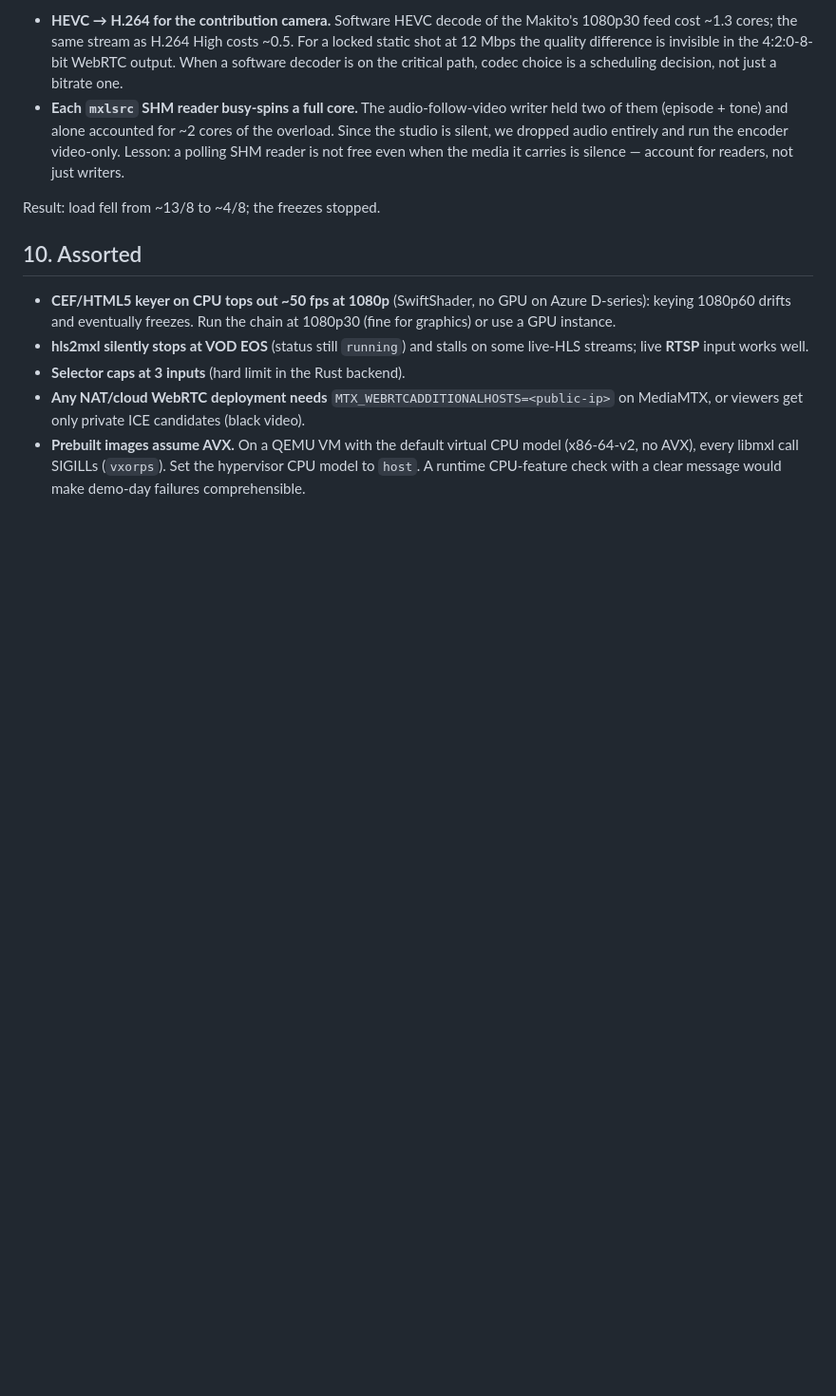
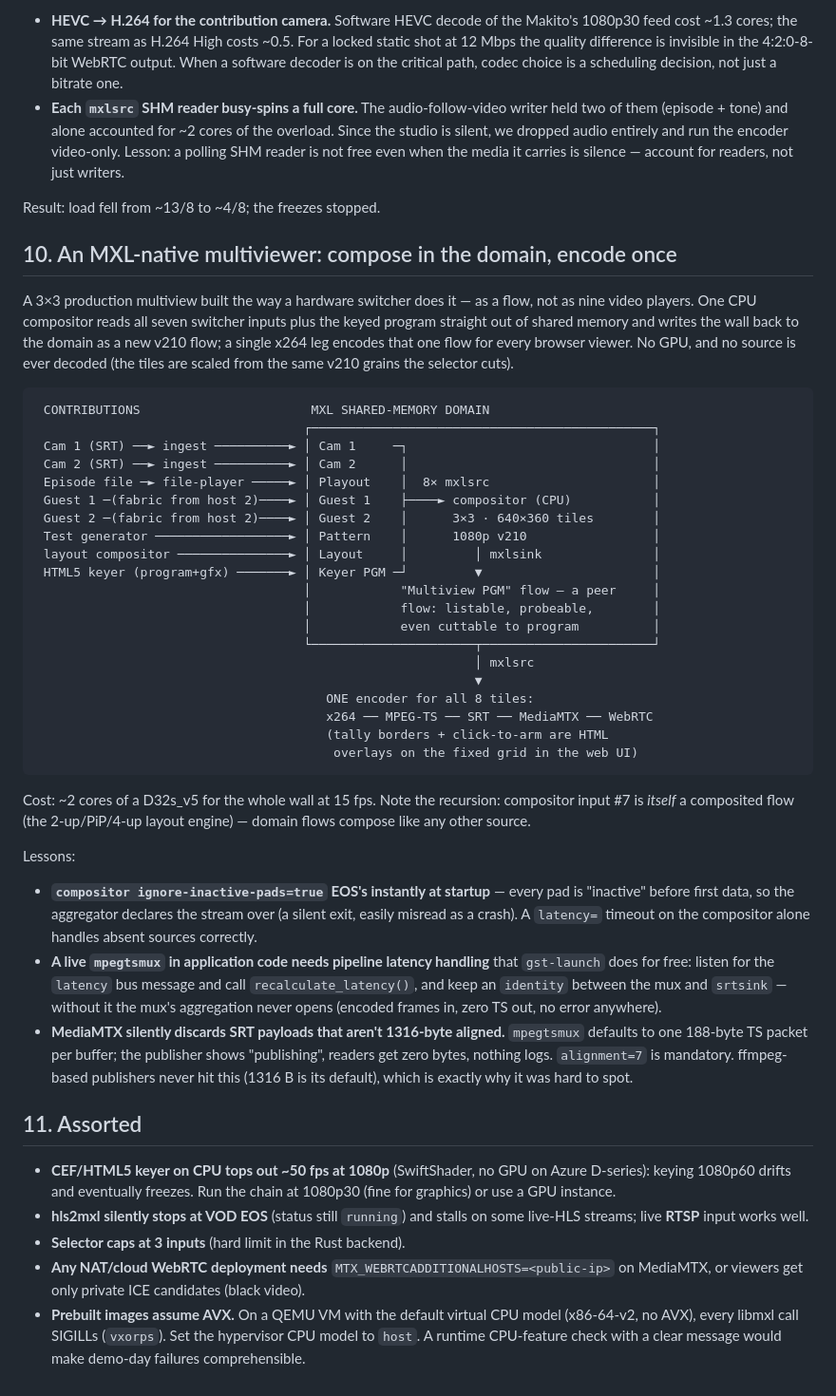
Before and after one commit to guycochran/mxl-cloud-production-demo, a Markdown page: docs/FINDINGS.md, the part around the change. Shown at 95% size. GitHub-like rendering; blank space fills up the shorter version.

Commit message:
FINDINGS §10: MXL-native multiviewer — compose in the domain, encode once
Co-Authored-By: Claude Fable 5 <noreply@anthropic.com>
Claude-Session: https://claude.ai/code/session_01WrA5s8jicRkk77fi1xymSu

````diff
--- a/docs/FINDINGS.md
+++ b/docs/FINDINGS.md
@@ -143,7 +143,60 @@ without a bigger box:
 
 Result: load fell from ~13/8 to ~4/8; the freezes stopped.
 
-## 10. Assorted
+## 10. An MXL-native multiviewer: compose in the domain, encode once
+
+A 3×3 production multiview built the way a hardware switcher does it — as a
+flow, not as nine video players. One CPU compositor reads all seven switcher
+inputs plus the keyed program straight out of shared memory and writes the
+wall back to the domain as a new v210 flow; a single x264 leg encodes that
+one flow for every browser viewer. No GPU, and no source is ever decoded
+(the tiles are scaled from the same v210 grains the selector cuts).
+
+```
+ CONTRIBUTIONS                       MXL SHARED-MEMORY DOMAIN
+                                    ┌──────────────────────────────────────────────┐
+ Cam 1 (SRT) ──► ingest ──────────► │ Cam 1     ─┐                                 │
+ Cam 2 (SRT) ──► ingest ──────────► │ Cam 2      │                                 │
+ Episode file ─► file-player ─────► │ Playout    │  8× mxlsrc                      │
+ Guest 1 ─(fabric from host 2)────► │ Guest 1    ├────► compositor (CPU)           │
+ Guest 2 ─(fabric from host 2)────► │ Guest 2    │      3×3 · 640×360 tiles        │
+ Test generator ──────────────────► │ Pattern    │      1080p v210                 │
+ layout compositor ───────────────► │ Layout     │         │ mxlsink               │
+ HTML5 keyer (program+gfx) ───────► │ Keyer PGM ─┘         ▼                       │
+                                    │            "Multiview PGM" flow — a peer     │
+                                    │            flow: listable, probeable,        │
+                                    │            even cuttable to program          │
+                                    └──────────────────────┬───────────────────────┘
+                                                           │ mxlsrc
+                                                           ▼
+                                       ONE encoder for all 8 tiles:
+                                       x264 ── MPEG-TS ── SRT ── MediaMTX ── WebRTC
+                                       (tally borders + click-to-arm are HTML
+                                        overlays on the fixed grid in the web UI)
+```
+
+Cost: ~2 cores of a D32s_v5 for the whole wall at 15 fps. Note the recursion:
+compositor input #7 is *itself* a composited flow (the 2-up/PiP/4-up layout
+engine) — domain flows compose like any other source.
+
+Lessons:
+
+- **`compositor ignore-inactive-pads=true` EOS's instantly at startup** — every
+  pad is "inactive" before first data, so the aggregator declares the stream
+  over (a silent exit, easily misread as a crash). A `latency=` timeout on the
+  compositor alone handles absent sources correctly.
+- **A live `mpegtsmux` in application code needs pipeline latency handling**
+  that `gst-launch` does for free: listen for the `latency` bus message and
+  call `recalculate_latency()`, and keep an `identity` between the mux and
+  `srtsink` — without it the mux's aggregation never opens (encoded frames in,
+  zero TS out, no error anywhere).
+- **MediaMTX silently discards SRT payloads that aren't 1316-byte aligned.**
+  `mpegtsmux` defaults to one 188-byte TS packet per buffer; the publisher
+  shows "publishing", readers get zero bytes, nothing logs. `alignment=7` is
+  mandatory. ffmpeg-based publishers never hit this (1316 B is its default),
+  which is exactly why it was hard to spot.
+
+## 11. Assorted
 
 - **CEF/HTML5 keyer on CPU tops out ~50 fps at 1080p** (SwiftShader, no GPU on
   Azure D-series): keying 1080p60 drifts and eventually freezes. Run the chain
````
